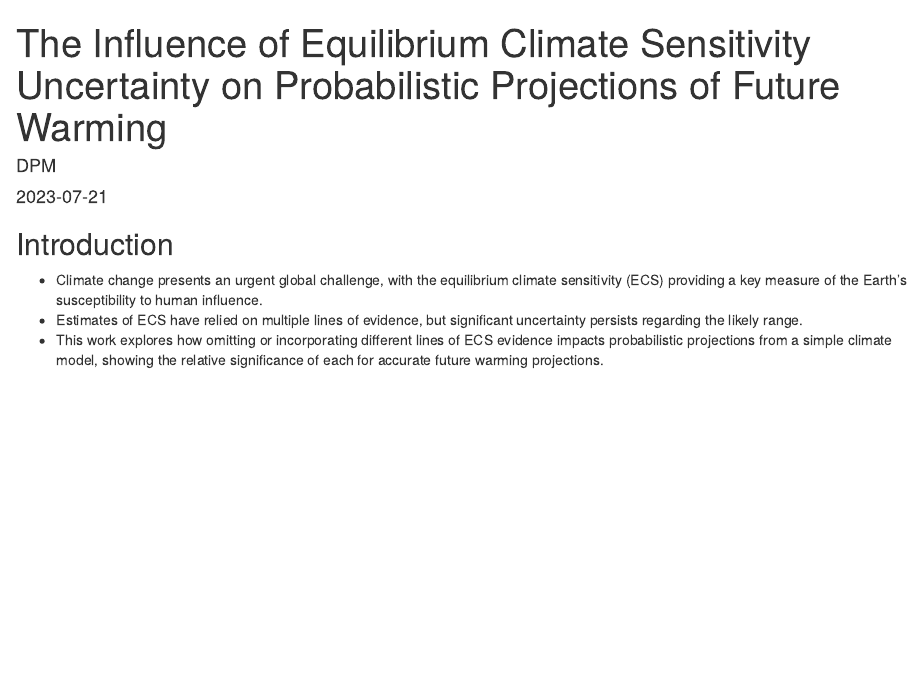
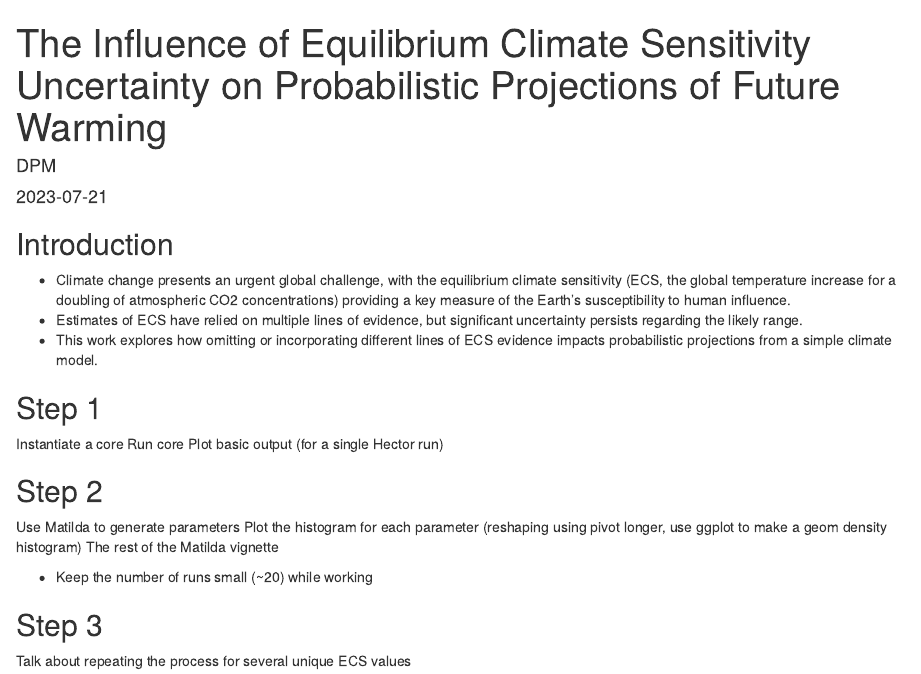
Before and after one commit to derekmoo/Climate-Sensitivity, an R Markdown document (Analysis.Rmd): the page in a window 1100 px wide, from its top. Rendered offline with R 4.5, knitr and Pandoc, with nearby package versions.

Commit message:
Edited introduction and outlined next steps

```diff
--- a/Analysis.Rmd
+++ b/Analysis.Rmd
@@ -16,8 +16,21 @@ theme_set(theme_bw())
 
 ## Introduction
 
-- Climate change presents an urgent global challenge, with the equilibrium climate sensitivity (ECS) providing a key measure of the Earth's susceptibility to human influence.
+- Climate change presents an urgent global challenge, with the equilibrium climate sensitivity (ECS, the global temperature increase for a doubling of atmospheric CO2 concentrations) providing a key measure of the Earth's susceptibility to human influence.
 - Estimates of ECS have relied on multiple lines of evidence, but significant uncertainty persists regarding the likely range.
-- This work explores how omitting or incorporating different lines of ECS evidence impacts probabilistic projections from a simple climate model, showing the relative significance of each for accurate future warming projections.
+- This work explores how omitting or incorporating different lines of ECS evidence impacts probabilistic projections from a simple climate model.
 
-##
+## Step 1
+Instantiate a core
+Run core
+Plot basic output (for a single Hector run)
+
+## Step 2
+Use Matilda to generate parameters
+Plot the histogram for each parameter (reshaping using pivot longer, use ggplot to make a geom density histogram)
+The rest of the Matilda vignette
+
+* Keep the number of runs small (~20) while working
+
+## Step 3
+Talk about repeating the process for several unique ECS values
```
